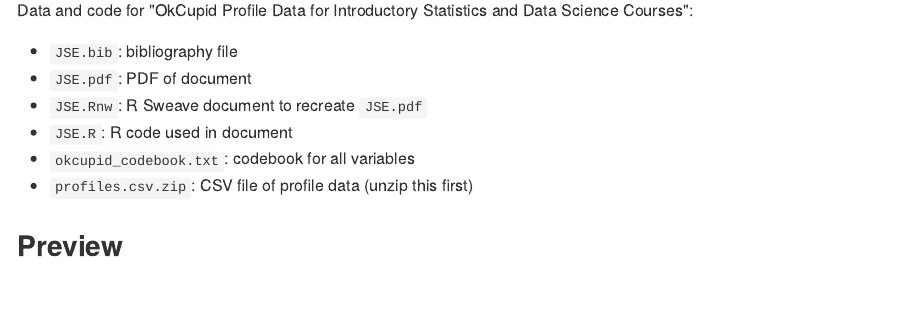
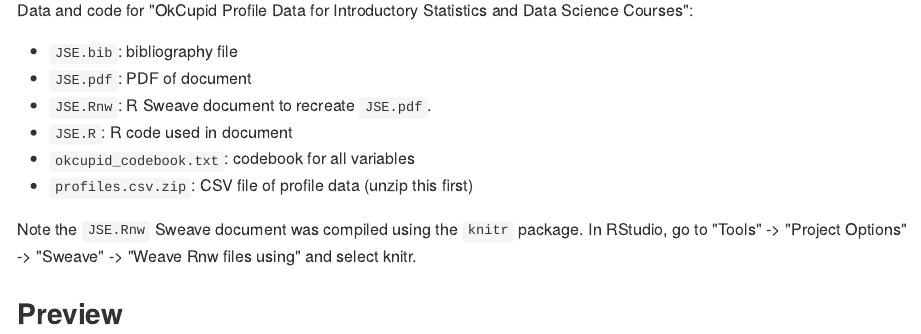
Before and after one commit to nschmeller/ok-cupid, an R Markdown document (README.Rmd): the page in a window 1100 px wide, from 200 px down. The pictures show the output file README.md that the author committed with the source, drawn offline in the style of GitHub.

Commit message:
Updated Sweave options and instructions.

```diff
--- a/README.Rmd
+++ b/README.Rmd
@@ -17,10 +17,12 @@
 
 * `JSE.bib`:  bibliography file
 * `JSE.pdf`:  PDF of document
-* `JSE.Rnw`:  R Sweave document to recreate `JSE.pdf`
+* `JSE.Rnw`:  R Sweave document to recreate `JSE.pdf`.
 * `JSE.R`:  R code used in document
 * `okcupid_codebook.txt`:  codebook for all variables
 * `profiles.csv.zip`: CSV file of profile data (unzip this first)
+
+Note the `JSE.Rnw` Sweave document was compiled using the `knitr` package. In RStudio, go to "Tools" -> "Project Options" -> "Sweave" -> "Weave Rnw files using:" and select knitr.
 
 ## Preview
 
```
Also changed, not shown: JSE.pdf, README.md, 2 other files.
